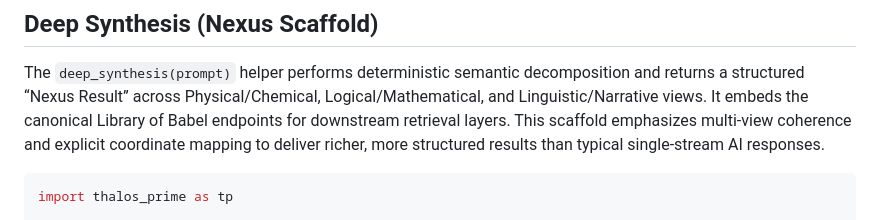
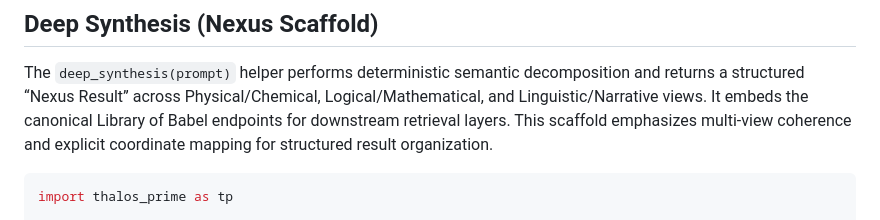
Before and after one commit to XxxGHOSTX/ThalosPrimeLibrary, a Markdown page: README.md, the part around the change. GitHub-like rendering.

Commit message:
docs: refine deep synthesis wording
Co-authored-by: XxxGHOSTX <75717770+XxxGHOSTX@users.noreply.github.com>

````diff
--- a/README.md
+++ b/README.md
@@ -13,7 +13,7 @@ Use `thalos_prime.get_babel_endpoints()` to retrieve the canonical URLs in code
 ## Deep Synthesis (Nexus Scaffold)
 
 The `deep_synthesis(prompt)` helper performs deterministic semantic decomposition and returns a structured “Nexus Result” across Physical/Chemical, Logical/Mathematical, and Linguistic/Narrative views. It embeds the canonical Library of Babel endpoints for downstream retrieval layers.
-This scaffold emphasizes multi-view coherence and explicit coordinate mapping to deliver richer, more structured results than typical single-stream AI responses.
+This scaffold emphasizes multi-view coherence and explicit coordinate mapping for structured result organization.
 
 ```python
 import thalos_prime as tp
````
